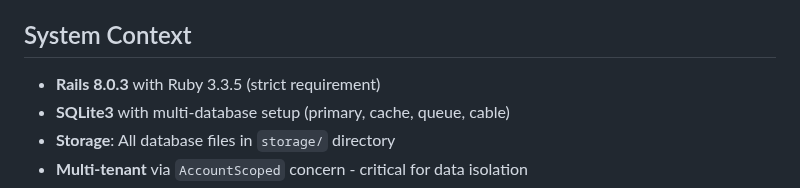
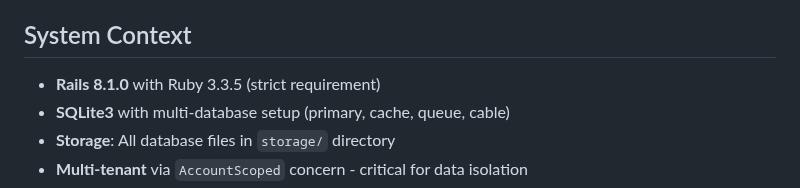
Before and after one commit to ppalms/contest-hq, a Markdown page: PLANNING.md, the part around the change. GitHub-like rendering.

```diff
--- a/PLANNING.md
+++ b/PLANNING.md
@@ -6,7 +6,7 @@
 Make architectural decisions and create execution plans. Don't write implementation code.
 
 ## System Context
-- **Rails 8.0.3** with Ruby 3.3.5 (strict requirement)
+- **Rails 8.1.0** with Ruby 3.3.5 (strict requirement)
 - **SQLite3** with multi-database setup (primary, cache, queue, cable)
 - **Storage**: All database files in `storage/` directory
 - **Multi-tenant** via `AccountScoped` concern - critical for data isolation
```
Also changed, not shown: AGENTS.md (+1 -1 lines).
